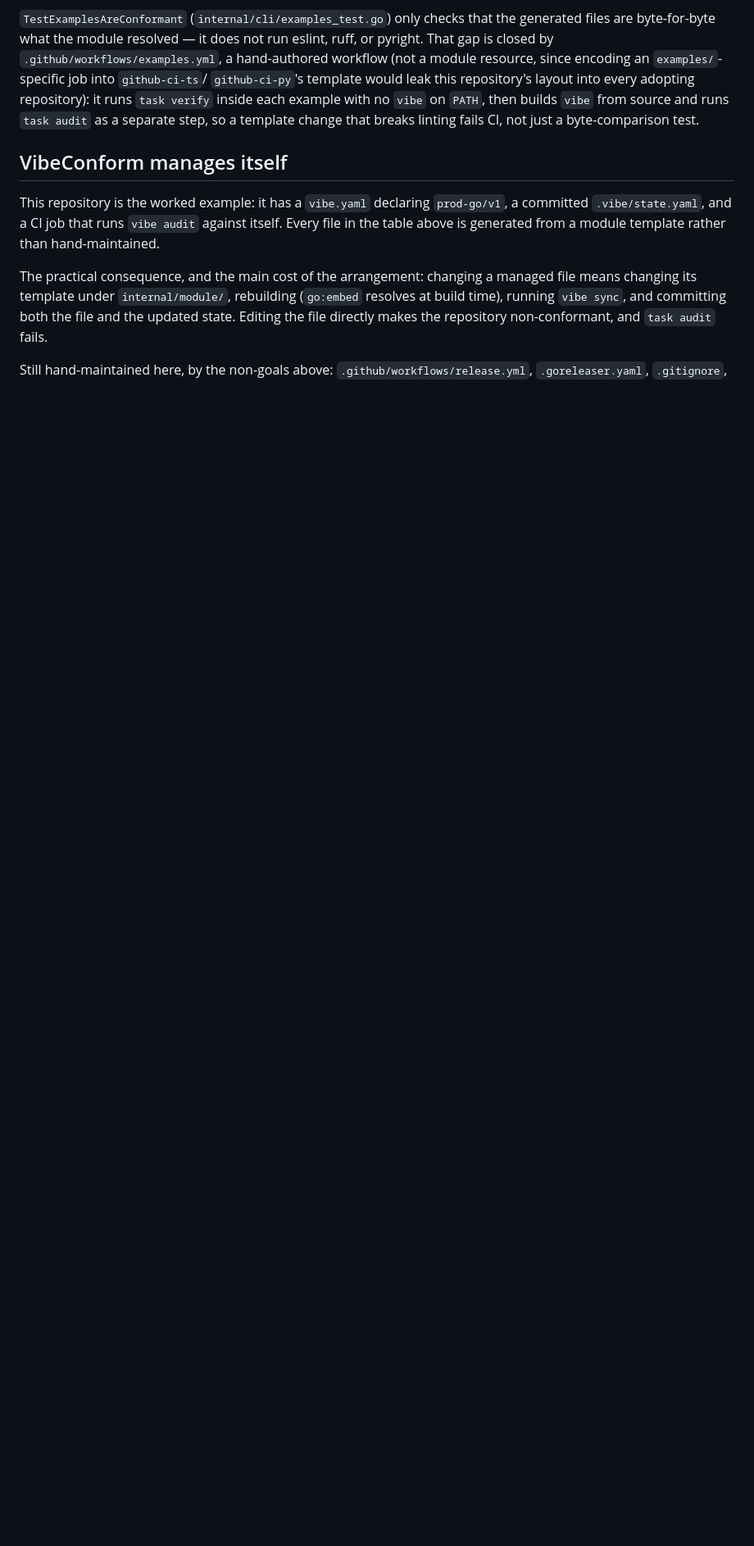
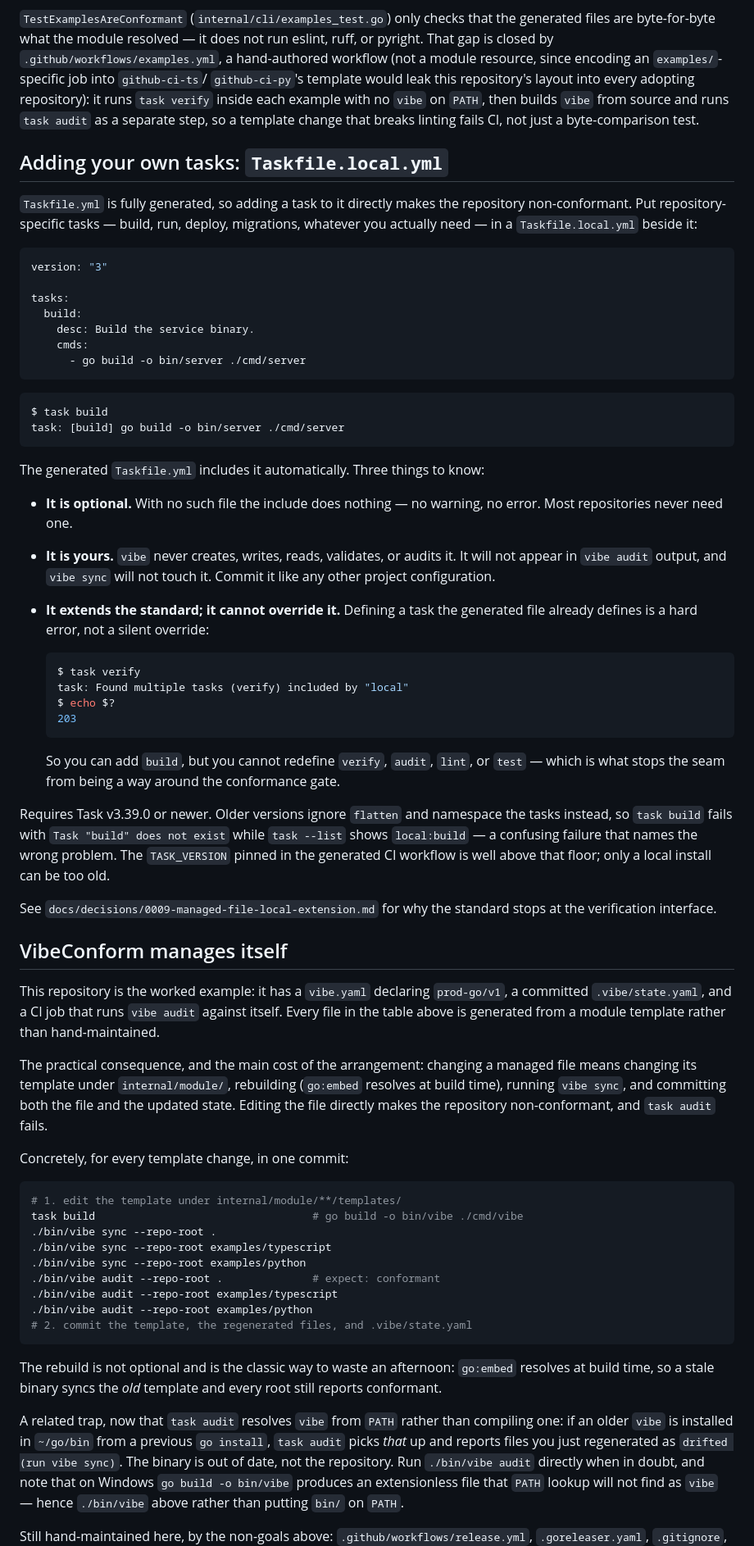
Before and after one commit to Manual-debuger/VibeConform, a Markdown page: docs/usage.md, the part around one of its changes. Shown at 82% size. Drawn GitHub-style; blank space fills up the shorter version.

````diff
--- a/docs/usage.md
+++ b/docs/usage.md
@@ -502,6 +520,59 @@ adopting repository): it runs `task verify` inside each example with no
 separate step, so a template change that breaks linting fails CI, not just
 a byte-comparison test.
 
+## Adding your own tasks: `Taskfile.local.yml`
+
+`Taskfile.yml` is fully generated, so adding a task to it directly makes the
+repository non-conformant. Put repository-specific tasks — build, run,
+deploy, migrations, whatever you actually need — in a `Taskfile.local.yml`
+beside it:
+
+```yaml
+version: "3"
+
+tasks:
+  build:
+    desc: Build the service binary.
+    cmds:
+      - go build -o bin/server ./cmd/server
+```
+
+```console
+$ task build
+task: [build] go build -o bin/server ./cmd/server
+```
+
+The generated `Taskfile.yml` includes it automatically. Three things to
+know:
+
+- **It is optional.** With no such file the include does nothing — no
+  warning, no error. Most repositories never need one.
+- **It is yours.** `vibe` never creates, writes, reads, validates, or
+  audits it. It will not appear in `vibe audit` output, and `vibe sync`
+  will not touch it. Commit it like any other project configuration.
+- **It extends the standard; it cannot override it.** Defining a task the
+  generated file already defines is a hard error, not a silent override:
+
+  ```console
+  $ task verify
+  task: Found multiple tasks (verify) included by "local"
+  $ echo $?
+  203
+  ```
+
+  So you can add `build`, but you cannot redefine `verify`, `audit`,
+  `lint`, or `test` — which is what stops the seam from being a way around
+  the conformance gate.
+
+Requires Task v3.39.0 or newer. Older versions ignore `flatten` and namespace
+the tasks instead, so `task build` fails with `Task "build" does not exist`
+while `task --list` shows `local:build` — a confusing failure that names the
+wrong problem. The `TASK_VERSION` pinned in the generated CI workflow is well
+above that floor; only a local install can be too old.
+
+See `docs/decisions/0009-managed-file-local-extension.md` for why the
+standard stops at the verification interface.
+
 ## VibeConform manages itself
 
 This repository is the worked example: it has a `vibe.yaml` declaring
@@ -515,5 +586,32 @@ managed file means changing its template under `internal/module/`, rebuilding
 the file and the updated state. Editing the file directly makes the
 repository non-conformant, and `task audit` fails.
 
+Concretely, for every template change, in one commit:
+
+```bash
+# 1. edit the template under internal/module/**/templates/
+task build                                  # go build -o bin/vibe ./cmd/vibe
+./bin/vibe sync --repo-root .
+./bin/vibe sync --repo-root examples/typescript
+./bin/vibe sync --repo-root examples/python
+./bin/vibe audit --repo-root .              # expect: conformant
+./bin/vibe audit --repo-root examples/typescript
+./bin/vibe audit --repo-root examples/python
+# 2. commit the template, the regenerated files, and .vibe/state.yaml
+```
+
+The rebuild is not optional and is the classic way to waste an afternoon:
+`go:embed` resolves at build time, so a stale binary syncs the *old*
+template and every root still reports conformant.
+
+A related trap, now that `task audit` resolves `vibe` from `PATH` rather
+than compiling one: if an older `vibe` is installed in `~/go/bin` from a
+previous `go install`, `task audit` picks *that* up and reports files you
+just regenerated as `drifted (run vibe sync)`. The binary is out of date,
+not the repository. Run `./bin/vibe audit` directly when in doubt, and note
+that on Windows `go build -o bin/vibe` produces an extensionless file that
+`PATH` lookup will not find as `vibe` — hence `./bin/vibe` above rather
+than putting `bin/` on `PATH`.
+
 Still hand-maintained here, by the non-goals above:
 `.github/workflows/release.yml`, `.goreleaser.yaml`, `.gitignore`,
````
Also changed, not shown: other parts of docs/usage.md (+34 -9 lines), docs/architecture/overview.md (+24 -0 lines).
